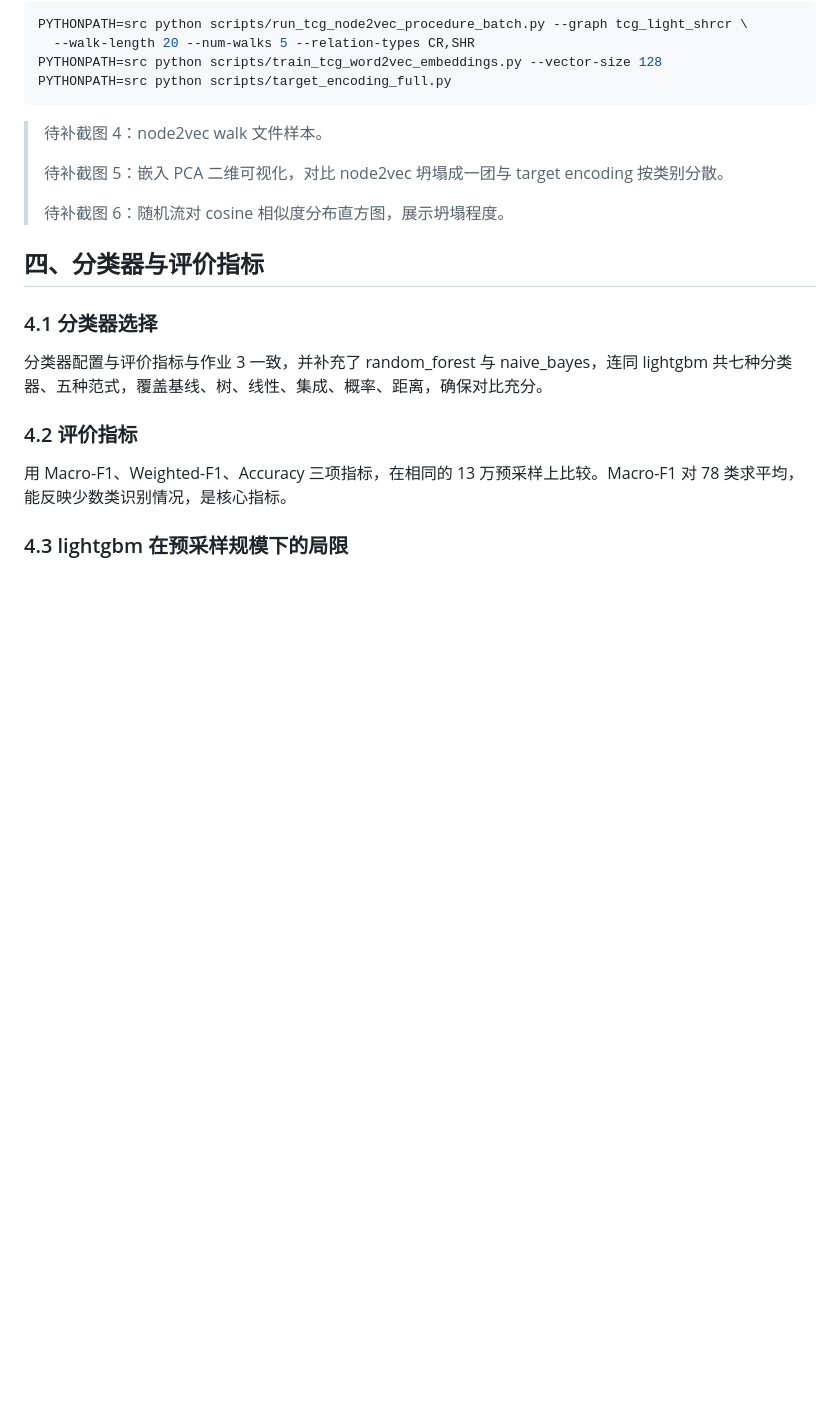
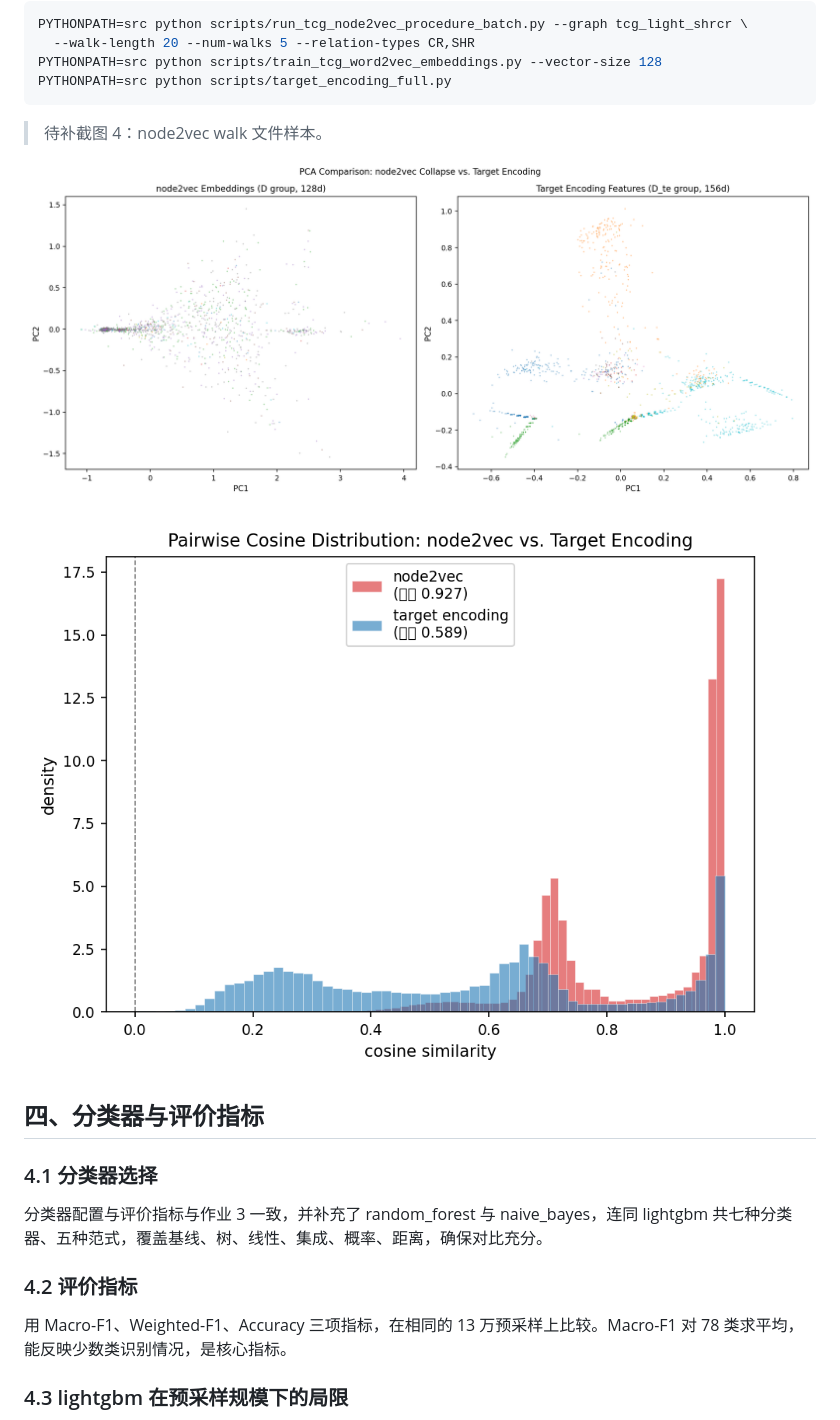
Before and after one commit to 1376524890/tugraph_homework_submission_03, a Markdown page: docs/作业4_TCG流量分类实验报告.md, the part around one of its changes. Rendered like a GitHub page; pictures changed too: docs/figures/h4_cosine_dist.png (added), docs/figures/h4_pca_comparison.png (added); blank space fills up the shorter version.

Commit message:
docs: 生成并加入6张图表（混淆矩阵/柱状图/PCA对比/cosine分布/D组对比）

```diff
--- a/docs/作业4_TCG流量分类实验报告.md
+++ b/docs/作业4_TCG流量分类实验报告.md
@@ -119,9 +119,9 @@ PYTHONPATH=src python scripts/target_encoding_full.py
 
 > 待补截图 4：node2vec walk 文件样本。
 >
-> 待补截图 5：嵌入 PCA 二维可视化，对比 node2vec 坍塌成一团与 target encoding 按类别分散。
+![嵌入 PCA 对比：node2vec 坍塌 vs. target encoding](figures/h4_pca_comparison.png)
 >
-> 待补截图 6：随机流对 cosine 相似度分布直方图，展示坍塌程度。
+![随机流对 cosine 相似度分布](figures/h4_cosine_dist.png)
 
 ## 四、分类器与评价指标
 
```
Also changed, not shown: other parts of docs/作业4_TCG流量分类实验报告.md (+2 -2 lines), docs/作业3_HCG流量分类实验报告.md (+2 -2 lines), docs/figures/h3_abc_comparison.png (added), docs/figures/h3_c_rf_confusion.png (added), docs/figures/h4_d_comparison.png (added), docs/figures/h4_dte_logistic_confusion.png (added), 1 other file.
